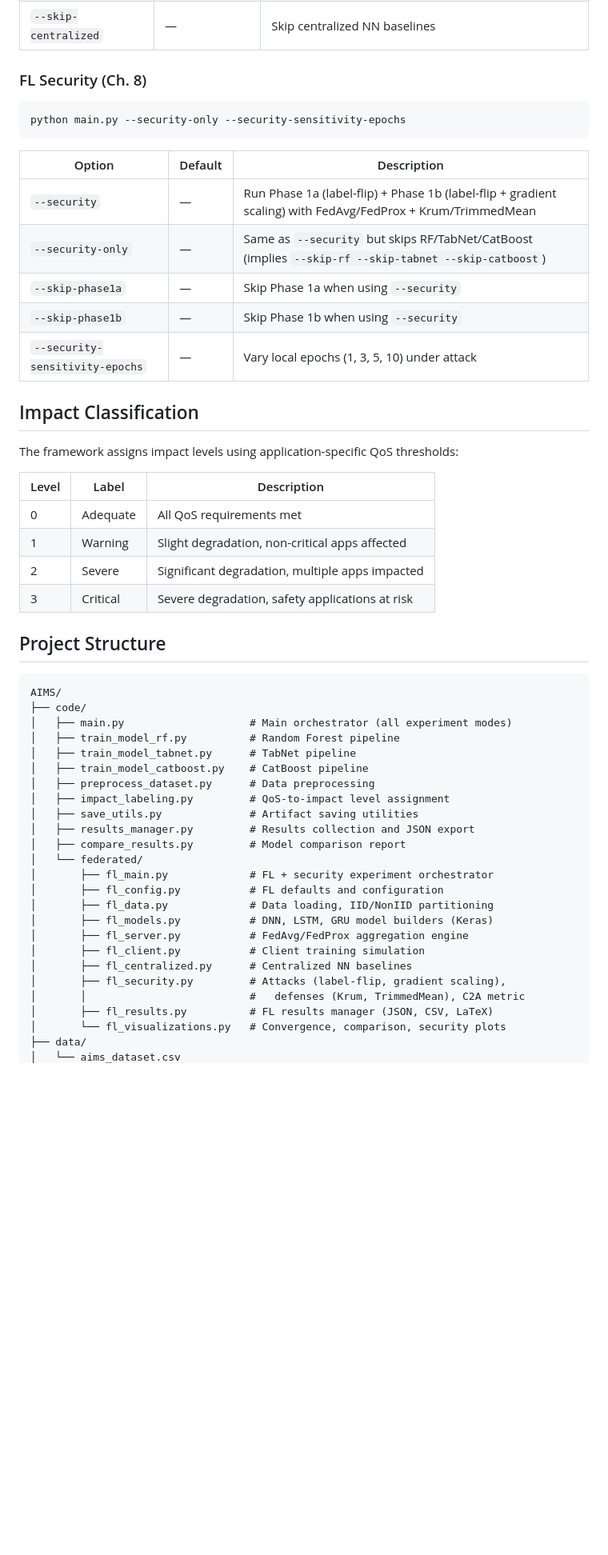
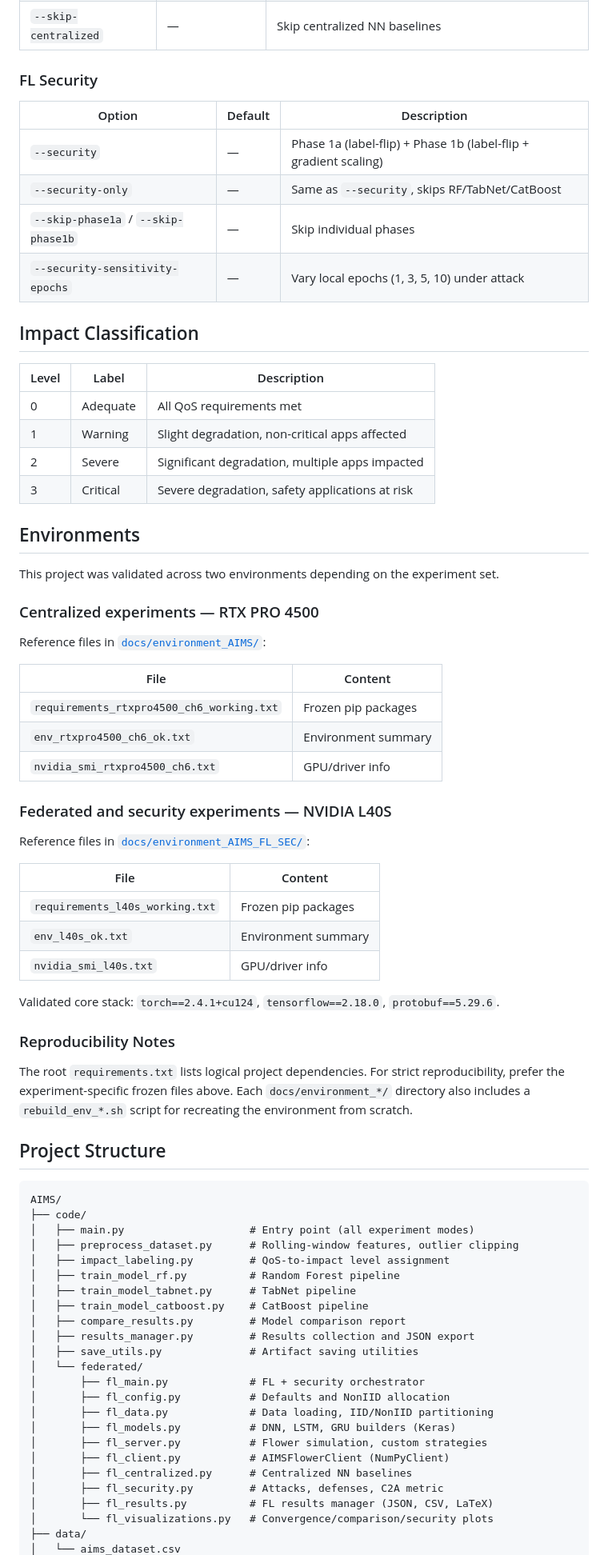
Before and after one commit to saraivacode/AIMS, a Markdown page: README.md, the part around one of its changes. Shown at 80% size. Drawn GitHub-style; blank space fills up the shorter version.

````diff
--- a/README.md
+++ b/README.md
@@ -112,23 +101,16 @@ python main.py --federated-only --fl-rounds 30
 | `--fl-models` | `DNN LSTM GRU` | Neural architectures |
 | `--skip-centralized` | — | Skip centralized NN baselines |
 
-### FL Security (Ch. 8)
-
-```bash
-python main.py --security-only --security-sensitivity-epochs
-```
+### FL Security
 
 | Option | Default | Description |
 |---|---|---|
-| `--security` | — | Run Phase 1a (label-flip) + Phase 1b (label-flip + gradient scaling) with FedAvg/FedProx + Krum/TrimmedMean |
-| `--security-only` | — | Same as `--security` but skips RF/TabNet/CatBoost (implies `--skip-rf --skip-tabnet --skip-catboost`) |
-| `--skip-phase1a` | — | Skip Phase 1a when using `--security` |
-| `--skip-phase1b` | — | Skip Phase 1b when using `--security` |
+| `--security` | — | Phase 1a (label-flip) + Phase 1b (label-flip + gradient scaling) |
+| `--security-only` | — | Same as `--security`, skips RF/TabNet/CatBoost |
+| `--skip-phase1a` / `--skip-phase1b` | — | Skip individual phases |
 | `--security-sensitivity-epochs` | — | Vary local epochs (1, 3, 5, 10) under attack |
 
 ## Impact Classification
-
-The framework assigns impact levels using application-specific QoS thresholds:
 
 | Level | Label | Description |
 |---|---|---|
@@ -137,31 +119,60 @@ The framework assigns impact levels using application-specific QoS thresholds:
 | 2 | Severe | Significant degradation, multiple apps impacted |
 | 3 | Critical | Severe degradation, safety applications at risk |
 
+## Environments
+
+This project was validated across two environments depending on the experiment set.
+
+### Centralized experiments — RTX PRO 4500
+
+Reference files in [`docs/environment_AIMS/`](docs/environment_AIMS/):
+
+| File | Content |
+|---|---|
+| `requirements_rtxpro4500_ch6_working.txt` | Frozen pip packages |
+| `env_rtxpro4500_ch6_ok.txt` | Environment summary |
+| `nvidia_smi_rtxpro4500_ch6.txt` | GPU/driver info |
+
+### Federated and security experiments — NVIDIA L40S
+
+Reference files in [`docs/environment_AIMS_FL_SEC/`](docs/environment_AIMS_FL_SEC/):
+
+| File | Content |
+|---|---|
+| `requirements_l40s_working.txt` | Frozen pip packages |
+| `env_l40s_ok.txt` | Environment summary |
+| `nvidia_smi_l40s.txt` | GPU/driver info |
+
+Validated core stack: `torch==2.4.1+cu124`, `tensorflow==2.18.0`, `protobuf==5.29.6`.
+
+### Reproducibility Notes
+
+The root `requirements.txt` lists logical project dependencies. For strict reproducibility, prefer the experiment-specific frozen files above. Each `docs/environment_*/` directory also includes a `rebuild_env_*.sh` script for recreating the environment from scratch.
+
 ## Project Structure
 
 ```
 AIMS/
 ├── code/
-│   ├── main.py                    # Main orchestrator (all experiment modes)
+│   ├── main.py                    # Entry point (all experiment modes)
+│   ├── preprocess_dataset.py      # Rolling-window features, outlier clipping
+│   ├── impact_labeling.py         # QoS-to-impact level assignment
 │   ├── train_model_rf.py          # Random Forest pipeline
 │   ├── train_model_tabnet.py      # TabNet pipeline
 │   ├── train_model_catboost.py    # CatBoost pipeline
-│   ├── preprocess_dataset.py      # Data preprocessing
-│   ├── impact_labeling.py         # QoS-to-impact level assignment
+│   ├── compare_results.py         # Model comparison report
+│   ├── results_manager.py         # Results collection and JSON export
 │   ├── save_utils.py              # Artifact saving utilities
-│   ├── results_manager.py         # Results collection and JSON export
-│   ├── compare_results.py         # Model comparison report
 │   └── federated/
-│       ├── fl_main.py             # FL + security experiment orchestrator
-│       ├── fl_config.py           # FL defaults and configuration
+│       ├── fl_main.py             # FL + security orchestrator
+│       ├── fl_config.py           # Defaults and NonIID allocation
 │       ├── fl_data.py             # Data loading, IID/NonIID partitioning
-│       ├── fl_models.py           # DNN, LSTM, GRU model builders (Keras)
-│       ├── fl_server.py           # FedAvg/FedProx aggregation engine
-│       ├── fl_client.py           # Client training simulation
+│       ├── fl_models.py           # DNN, LSTM, GRU builders (Keras)
+│       ├── fl_server.py           # Flower simulation, custom strategies
+│       ├── fl_client.py           # AIMSFlowerClient (NumPyClient)
 │       ├── fl_centralized.py      # Centralized NN baselines
-│       ├── fl_security.py         # Attacks (label-flip, gradient scaling),
-│       │                          #   defenses (Krum, TrimmedMean), C2A metric
+│       ├── fl_security.py         # Attacks, defenses, C2A metric
 │       ├── fl_results.py          # FL results manager (JSON, CSV, LaTeX)
-│       └── fl_visualizations.py   # Convergence, comparison, security plots
+│       └── fl_visualizations.py   # Convergence/comparison/security plots
 ├── data/
 │   └── aims_dataset.csv
````
Also changed, not shown: other parts of README.md (+31 -42 lines).
